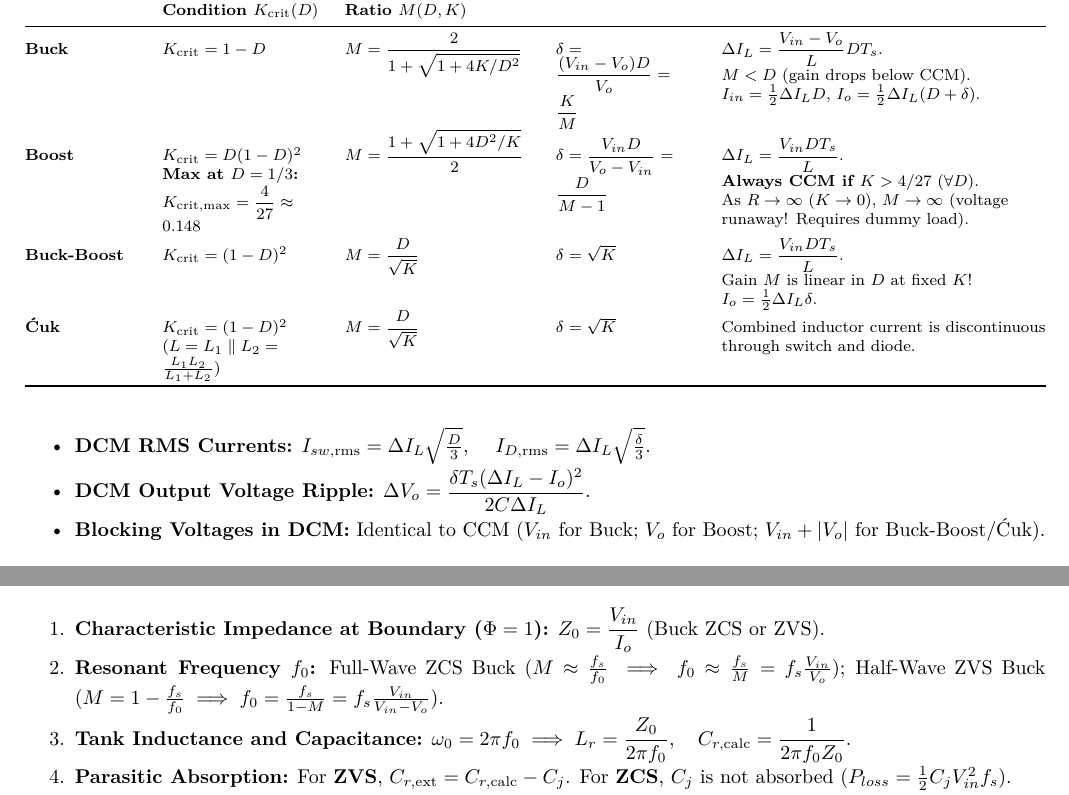
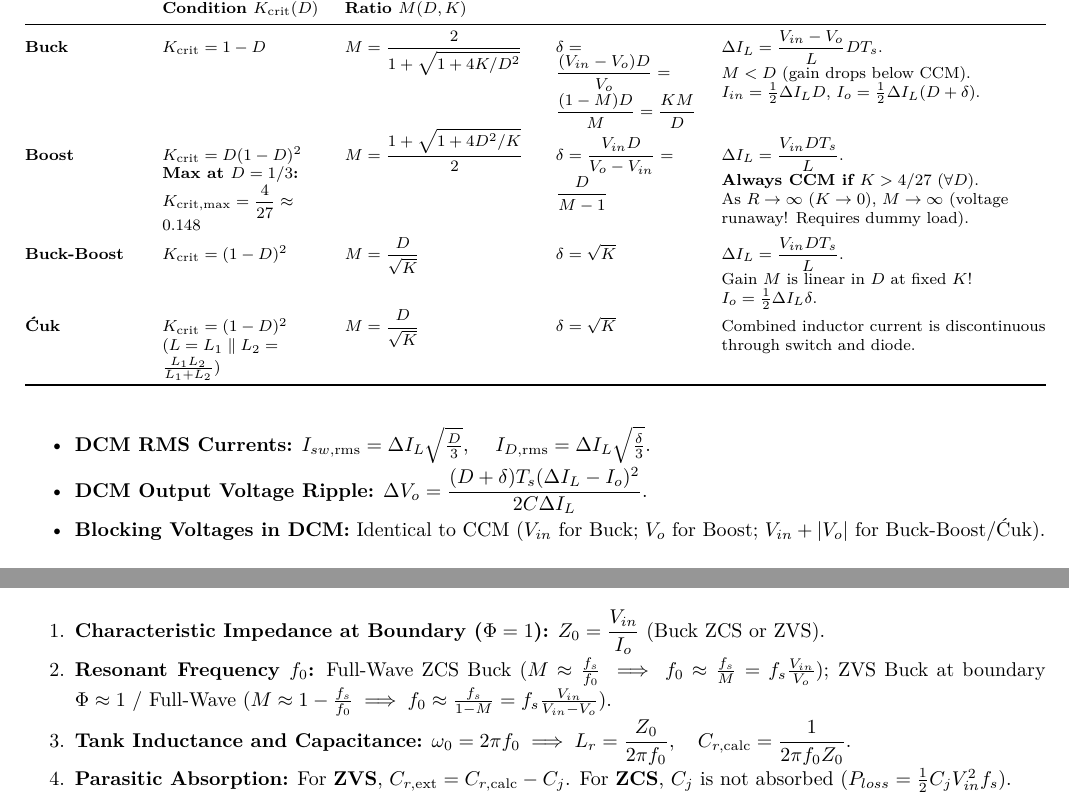
Before and after one commit to SimonSehested/2026-fall-formelsamlinger, a LaTeX document (Advanced Power Electronics/main_test2.tex, which reads Advanced Power Electronics/sources/appendix_weeks1_4_cheatsheet.tex): two parts of pages 66 and 67 of 67, joined at a grey line, cut so that both start at the same text. Compiled offline with pdfLaTeX.

Commit message:
fix(ape): correct Buck DCM diode fraction and DCM voltage ripple in appendix

```diff
--- a/Advanced Power Electronics/sources/appendix_weeks1_4_cheatsheet.tex
+++ b/Advanced Power Electronics/sources/appendix_weeks1_4_cheatsheet.tex
@@ -107,7 +107,7 @@ Three subintervals: (1) ON ($0 < t \le D T_s$): $i_L$ ramps $0 \to \Delta I_L$;
 \textbf{Buck} &
 $K_{\mathrm{crit}} = 1 - D$ &
 $M = \dfrac{2}{1 + \sqrt{1 + 4K/D^2}}$ &
-$\delta = \dfrac{(V_{in} - V_o)D}{V_o} = \dfrac{K}{M}$ &
+$\delta = \dfrac{(V_{in} - V_o)D}{V_o} = \dfrac{(1-M)D}{M} = \dfrac{KM}{D}$ &
 $\Delta I_L = \dfrac{V_{in}-V_o}{L} D T_s$. \newline
 $M < D$ (gain drops below CCM). $I_{in} = \tfrac{1}{2} \Delta I_L D$, $I_o = \tfrac{1}{2} \Delta I_L (D+\delta)$. \\
 
@@ -141,7 +141,7 @@ Combined inductor current is discontinuous through switch and diode. \\
 \vspace{-4pt}
 \begin{itemize}\setlength{\itemsep}{1pt}\setlength{\parskip}{0pt}
   \item \textbf{DCM RMS Currents:} $I_{sw,\mathrm{rms}} = \Delta I_L \sqrt{\tfrac{D}{3}}$, \quad $I_{D,\mathrm{rms}} = \Delta I_L \sqrt{\tfrac{\delta}{3}}$.
-  \item \textbf{DCM Output Voltage Ripple:} $\Delta V_o = \dfrac{\delta T_s (\Delta I_L - I_o)^2}{2 C \Delta I_L}$.
+  \item \textbf{DCM Output Voltage Ripple:} $\Delta V_o = \dfrac{(D + \delta) T_s (\Delta I_L - I_o)^2}{2 C \Delta I_L}$.
   \item \textbf{Blocking Voltages in DCM:} Identical to CCM ($V_{in}$ for Buck; $V_o$ for Boost; $V_{in}+|V_o|$ for Buck-Boost/\'{C}uk).
 \end{itemize}
 
@@ -273,7 +273,7 @@ To operate strictly in CCM for \textbf{all} $D \in (0,1)$: $\max_D \{D(1-D)^2\}
   \item \textbf{Characteristic Impedance at Boundary ($\Phi = 1$):} $Z_0 = \dfrac{V_{in}}{I_o}$ (Buck ZCS or ZVS).
   \item \textbf{Resonant Frequency $f_0$:}
   Full-Wave ZCS Buck ($M \approx \frac{f_s}{f_0} \implies f_0 \approx \frac{f_s}{M} = f_s \frac{V_{in}}{V_o}$);
-  Half-Wave ZVS Buck ($M = 1 - \frac{f_s}{f_0} \implies f_0 = \frac{f_s}{1-M} = f_s \frac{V_{in}}{V_{in}-V_o}$).
+  ZVS Buck at boundary $\Phi \approx 1$ / Full-Wave ($M \approx 1 - \frac{f_s}{f_0} \implies f_0 \approx \frac{f_s}{1-M} = f_s \frac{V_{in}}{V_{in}-V_o}$).
   \item \textbf{Tank Inductance and Capacitance:} $\omega_0 = 2\pi f_0 \implies L_r = \dfrac{Z_0}{2\pi f_0}, \quad C_{r,\mathrm{calc}} = \dfrac{1}{2\pi f_0 Z_0}$.
   \item \textbf{Parasitic Absorption:} For \textbf{ZVS}, $C_{r,\mathrm{ext}} = C_{r,\mathrm{calc}} - C_j$. For \textbf{ZCS}, $C_j$ is not absorbed ($P_{loss} = \frac{1}{2} C_j V_{in}^2 f_s$).
   \item \textbf{Worst-Case Peak Ratings at $\Phi = 1$:} ZCS Buck ($\hat{V}_{sw} = V_{in}, \; \hat{I}_{sw} = 2 I_o$); ZVS Buck ($\hat{I}_{sw} = I_o, \; \hat{V}_{sw} = 2 V_{in}$).
```
